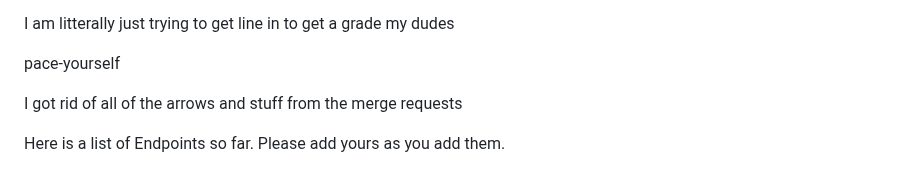
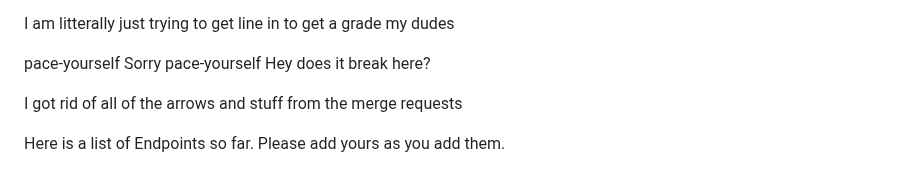
Before and after one commit to UTT-Connole/class-api-IT4200-2025-fall, a Markdown page: README.md, the part around the change. GitHub-like rendering.

Commit message:
added stuffs

```diff
--- a/README.md
+++ b/README.md
@@ -247,7 +247,9 @@ I am litterally just trying to get line in to get a grade my dudes
 
 
  pace-yourself
-
+Sorry
+ pace-yourself
+Hey does it break here?
 
 
 I got rid of all of the arrows and stuff from the merge requests
```
